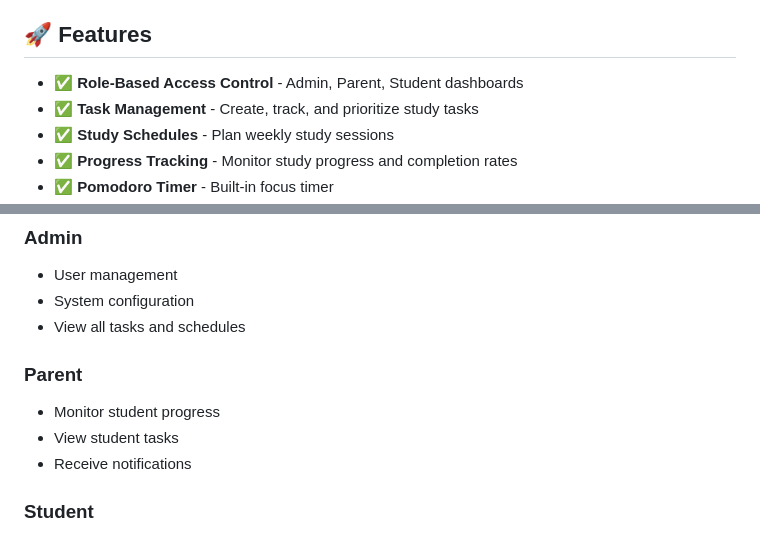
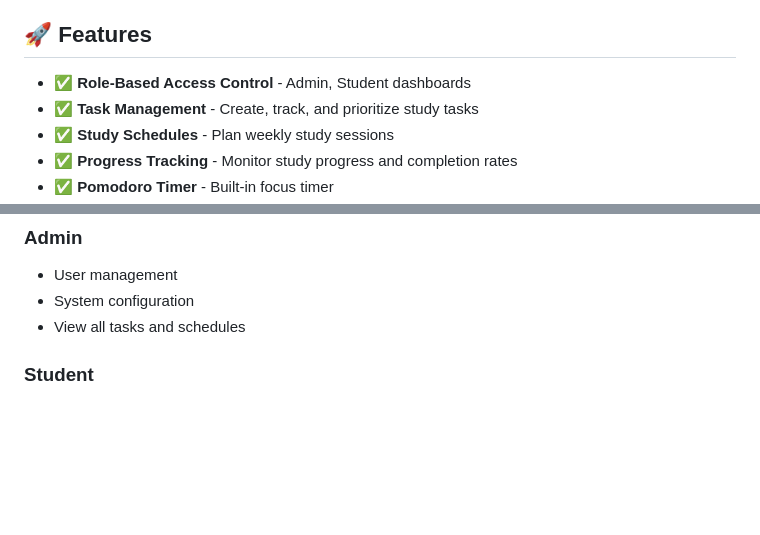
Before and after one commit to TiBiTiUSTH/EduFlow-StudyManager, a Markdown page: README.md, 2 parts joined by grey strips. Rendered like a GitHub page; blank space fills up the shorter version.

Commit message:
Completely remove parent role mentions

```diff
--- a/README.md
+++ b/README.md
@@ -4,7 +4,7 @@ A comprehensive web-based study time management system for students built with *
 
 ## 🚀 Features
 
-- ✅ **Role-Based Access Control** - Admin, Parent, Student dashboards
+- ✅ **Role-Based Access Control** - Admin, Student dashboards
 - ✅ **Task Management** - Create, track, and prioritize study tasks
 - ✅ **Study Schedules** - Plan weekly study sessions
 - ✅ **Progress Tracking** - Monitor study progress and completion rates
@@ -234,10 +234,7 @@ npm run build
 - System configuration
 - View all tasks and schedules
 
-### Parent
-- Monitor student progress
-- View student tasks
-- Receive notifications
+
 
 ### Student
 - Create and manage tasks
```
